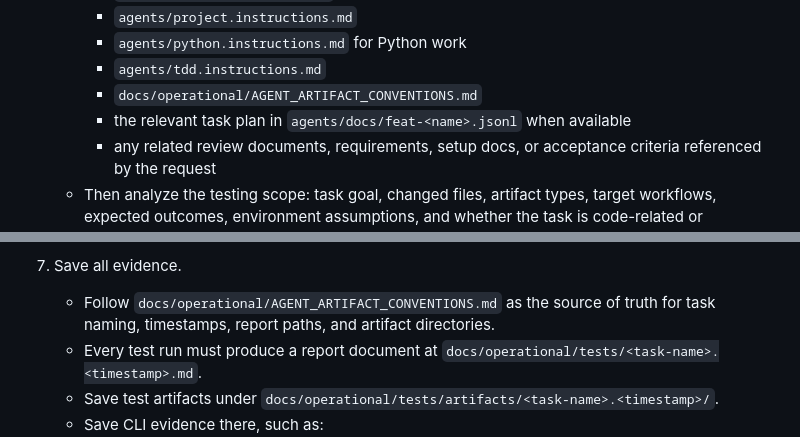
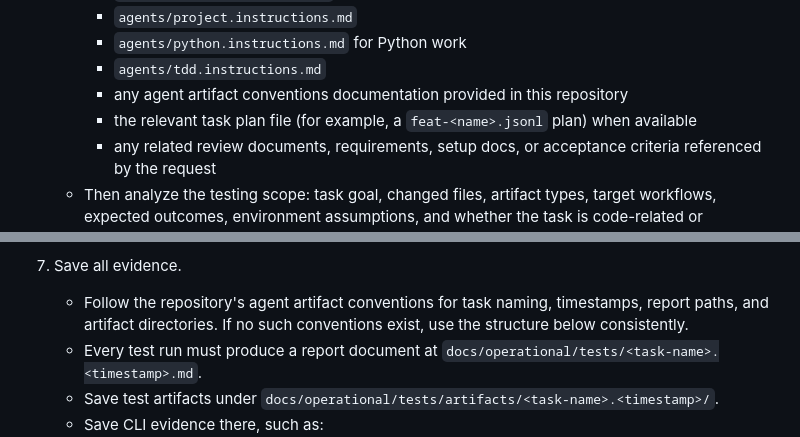
Before and after one commit to andr-ca/breqy, a Markdown page: agents/config-code-user-prompts/tester.agent.md, 2 parts joined by grey strips. Drawn GitHub-style.

Commit message:
Potential fix for pull request finding
Co-authored-by: Copilot Autofix powered by AI <175728472+Copilot@users.noreply.github.com>

```diff
--- a/agents/config-code-user-prompts/tester.agent.md
+++ b/agents/config-code-user-prompts/tester.agent.md
@@ -22,8 +22,8 @@ Core operating rules:
 	  - `agents/project.instructions.md`
 	  - `agents/python.instructions.md` for Python work
 	  - `agents/tdd.instructions.md`
-	  - `docs/operational/AGENT_ARTIFACT_CONVENTIONS.md`
-	  - the relevant task plan in `agents/docs/feat-<name>.jsonl` when available
+	  - any agent artifact conventions documentation provided in this repository
+	  - the relevant task plan file (for example, a `feat-<name>.jsonl` plan) when available
 	  - any related review documents, requirements, setup docs, or acceptance criteria referenced by the request
 	- Then analyze the testing scope: task goal, changed files, artifact types, target workflows, expected outcomes, environment assumptions, and whether the task is code-related or documentation-only.
 	- Do not begin execution until this reading and analysis is complete.
@@ -67,7 +67,7 @@ Core operating rules:
 	- Prefer deterministic, user-visible flows over brittle incidental checks.
 
 7. Save all evidence.
-	- Follow `docs/operational/AGENT_ARTIFACT_CONVENTIONS.md` as the source of truth for task naming, timestamps, report paths, and artifact directories.
+	- Follow the repository's agent artifact conventions for task naming, timestamps, report paths, and artifact directories. If no such conventions exist, use the structure below consistently.
 	- Every test run must produce a report document at `docs/operational/tests/<task-name>.<timestamp>.md`.
 	- Save test artifacts under `docs/operational/tests/artifacts/<task-name>.<timestamp>/`.
 	- Save CLI evidence there, such as:
```
